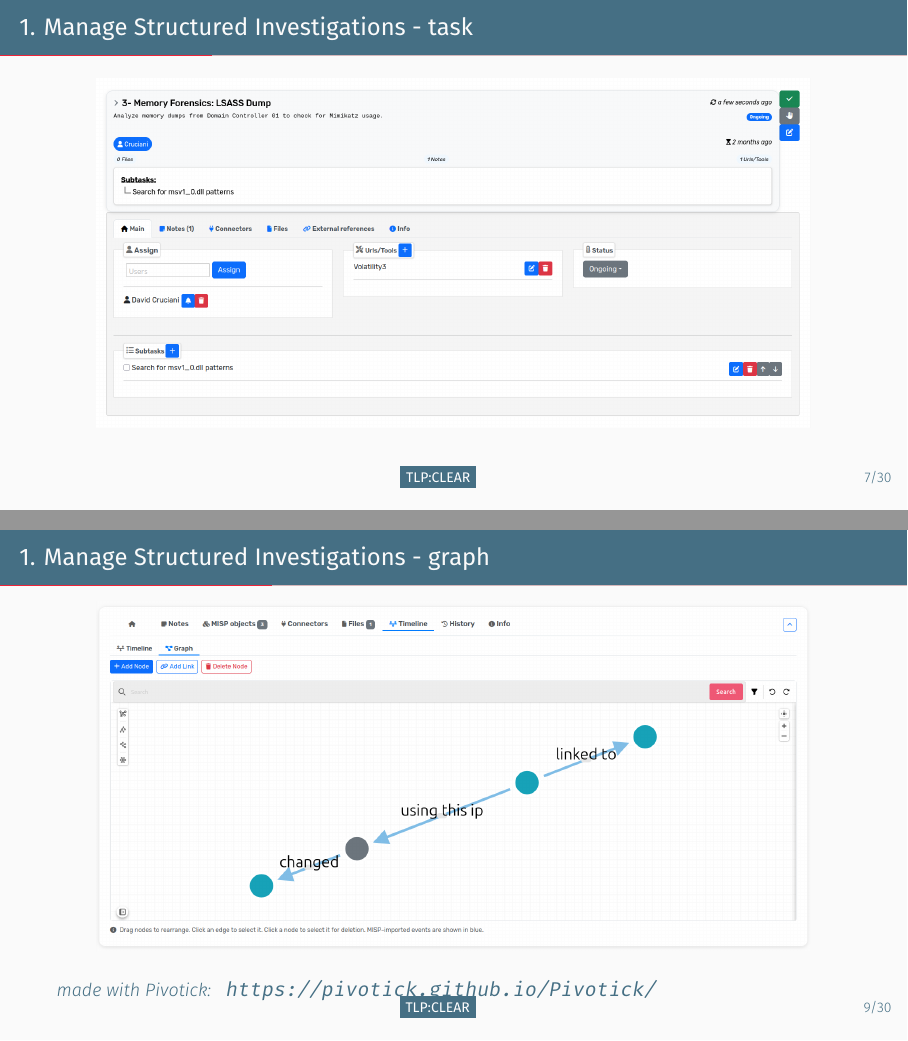
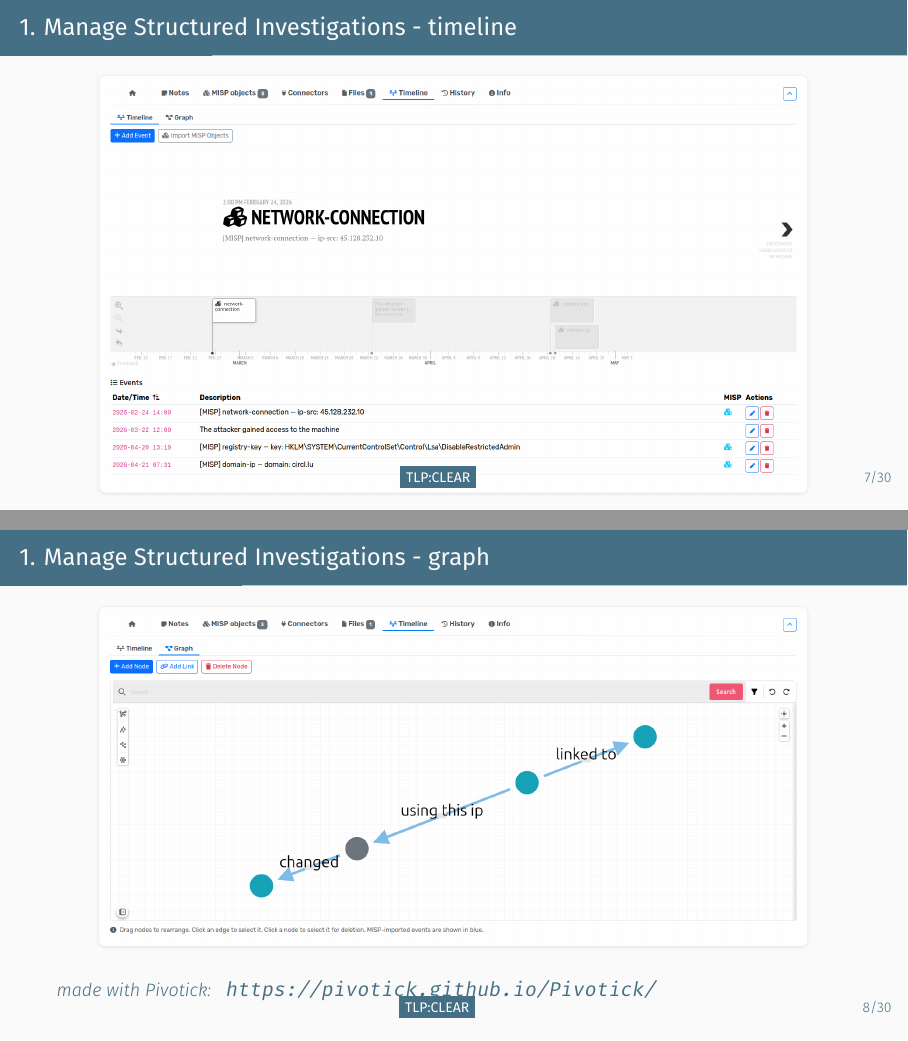
Before and after one commit to flowintel/fowintel-training, LaTeX slides (Flowintel-april-2026/presentation.tex): pages 8 and 10 of 38 before the commit and pages 8 and 9 of 38 after it, joined at a grey line. Compiled offline with XeLaTeX; a missing font is replaced by an installed copy or a similar font.

Commit message:
chg: [flowintel] order

```diff
--- a/Flowintel-april-2026/presentation.tex
+++ b/Flowintel-april-2026/presentation.tex
@@ -30,7 +30,7 @@
 
 % set the logo to put in the title page
 \titlegraphic{\noindent\hfill\includegraphics[width=0.25\textwidth]{img/logo-circl.pdf}}
-\title{Flowintel}
+\title{Flowintel - WARFARE}
 % \subtitle{2025 presentation - Luxembourg}
 \date{April, 2026}
 
@@ -99,13 +99,6 @@
 	\end{figure}
 \end{frame}
 
-\begin{frame}{1. Manage Structured Investigations - task}
-	\begin{figure}[H]
-		\centering
-		\includegraphics[width=0.9\textwidth]{img/task_view.png}
-	\end{figure}
-\end{frame}
-
 \begin{frame}{1. Manage Structured Investigations - timeline}
 	\begin{figure}[H]
 		\centering
@@ -119,6 +112,13 @@
 		\includegraphics[width=0.9\textwidth]{img/graph_view.png}
 	\end{figure}
 	\textit{\small made with Pivotick: } \url{https://pivotick.github.io/Pivotick/}
+\end{frame}
+
+\begin{frame}{1. Manage Structured Investigations - task}
+	\begin{figure}[H]
+		\centering
+		\includegraphics[width=1\textwidth]{img/task_view.png}
+	\end{figure}
 \end{frame}
 
 \begin{frame}{1. Manage Structured Investigations - templates}
```
Also changed, not shown: Flowintel-april-2026/presentation.pdf, Flowintel-april-2026/presentation.tex (2 more changed lines), 1 other file.
